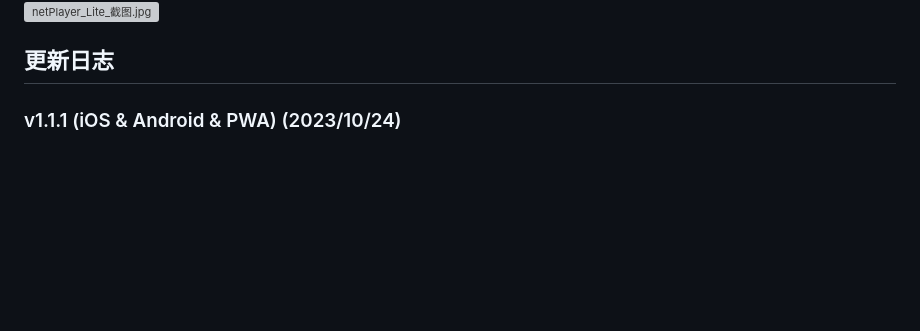
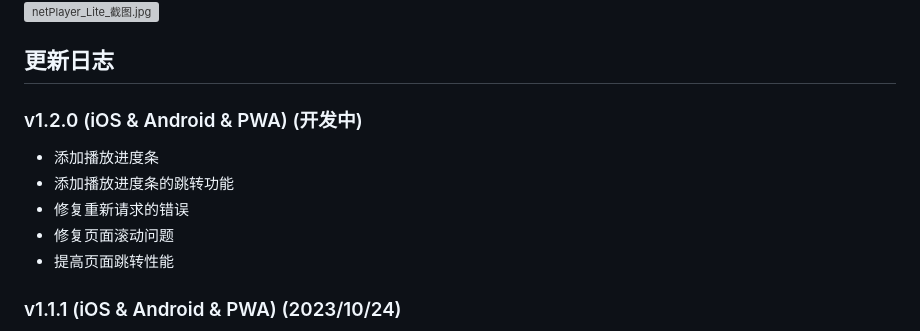
Before and after one commit to Zhoucheng133/netPlayer-Mobile, a Markdown page: README.md, the part around the change. Rendered like a GitHub page; blank space fills up the shorter version; grey boxes are pictures that could not be loaded.

Commit message:
更新readme

```diff
--- a/README.md
+++ b/README.md
@@ -60,6 +60,13 @@
 
 ## 更新日志
 
+### v1.2.0 (iOS & Android & PWA) (开发中)
+- 添加播放进度条
+- 添加播放进度条的跳转功能
+- 修复重新请求的错误
+- 修复页面滚动问题
+- 提高页面跳转性能
+
 ### v1.1.1 (iOS & Android & PWA) (2023/10/24)
 - 修复登录时输入框遮挡问题
 - 添加请求超时的提示
```
